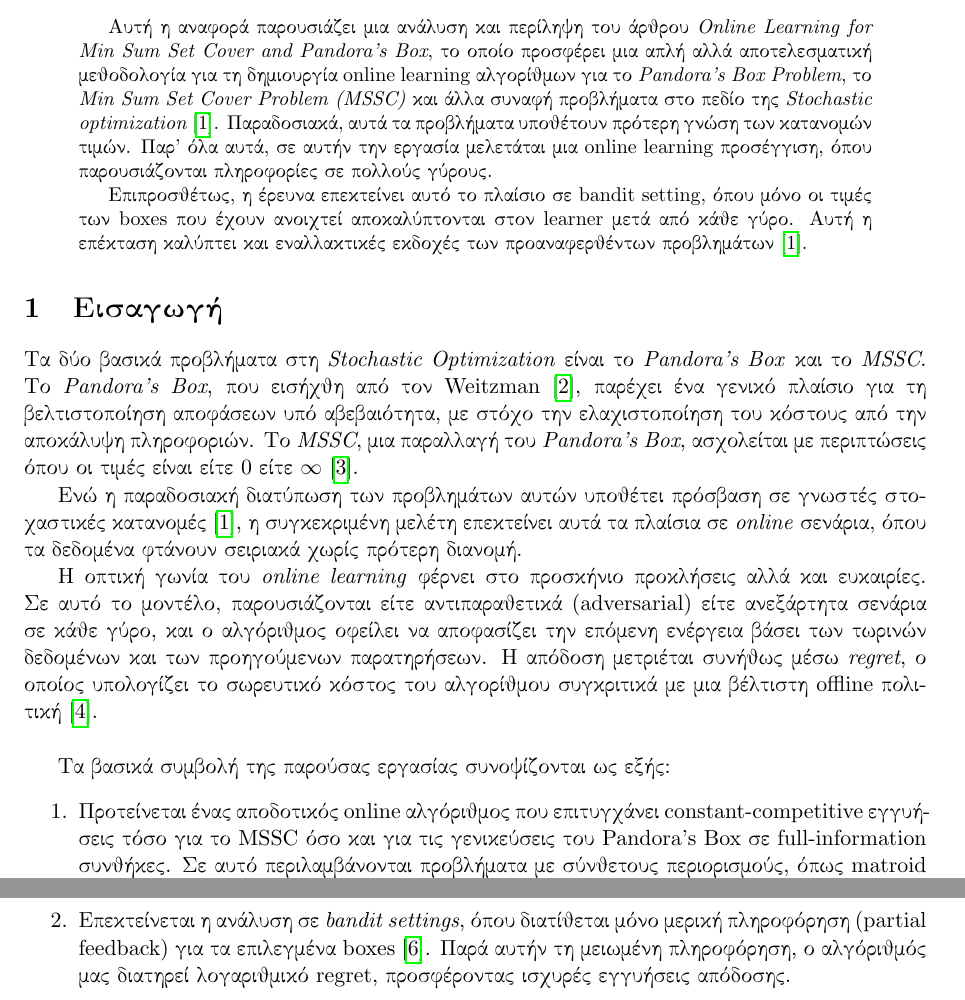
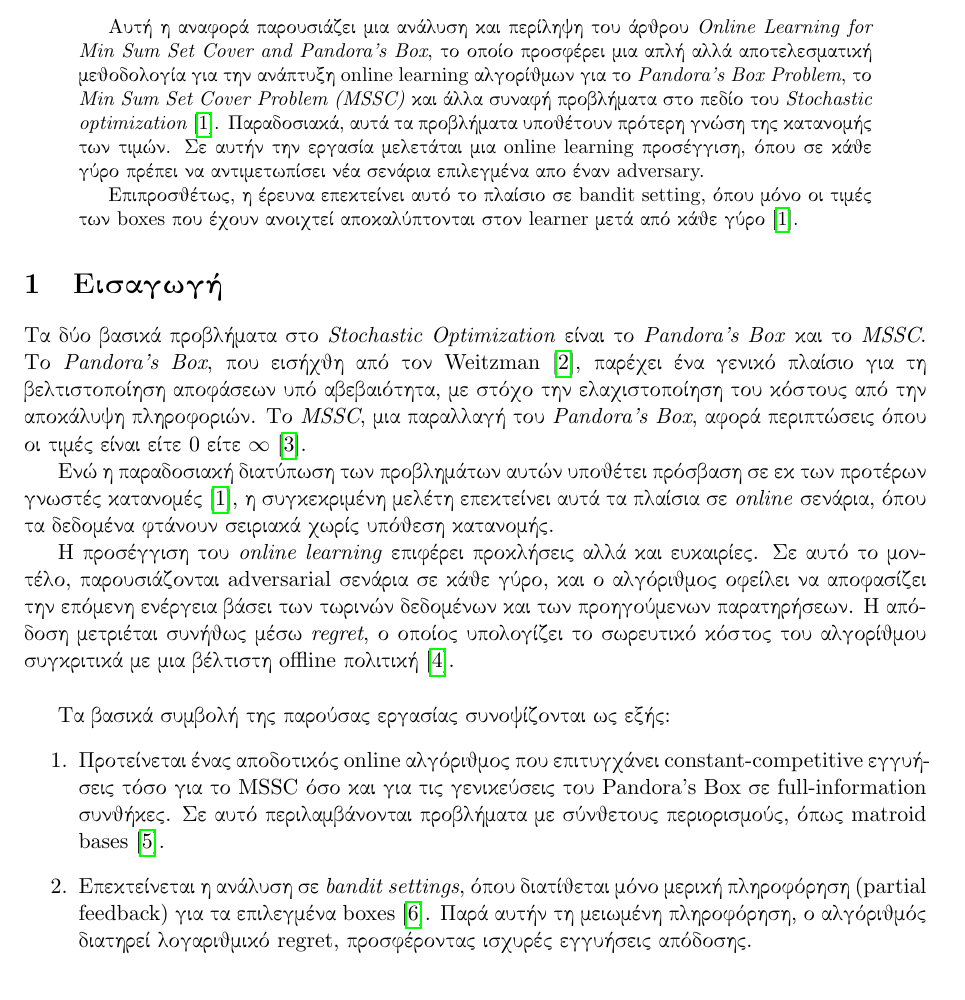
Before and after one commit to khasion/pandoras-box, a LaTeX paper (report_translated_greek.tex): two parts of pages 1 and 2 of 5 before the commit and part of page 1 of 5 after it, the two joined at a grey line, cut so that both start at the same text. Compiled offline with pdfLaTeX.

Commit message:
some corrections

```diff
--- a/report_translated_greek.tex
+++ b/report_translated_greek.tex
@@ -24,25 +24,25 @@
 \maketitle
 
 \begin{abstract}
-Αυτή η αναφορά παρουσιάζει μια ανάλυση και περίληψη του άρθρου \textit{Online Learning for Min Sum Set Cover and Pandora's Box}, το οποίο προσφέρει μια απλή αλλά αποτελεσματική μεθοδολογία για τη δημιουργία online learning αλγορίθμων για το \textit{Pandora's Box Problem}, το \textit{Min Sum Set Cover Problem (MSSC)} και άλλα συναφή προβλήματα στο πεδίο της \textit{Stochastic optimization} \cite{gergatsouli2022online}. Παραδοσιακά, αυτά τα προβλήματα υποθέτουν πρότερη γνώση των κατανομών τιμών. Παρ’ όλα αυτά, σε αυτήν την εργασία μελετάται μια online learning προσέγγιση, όπου παρουσιάζονται πληροφορίες σε πολλούς γύρους. \par
+Αυτή η αναφορά παρουσιάζει μια ανάλυση και περίληψη του άρθρου \textit{Online Learning for Min Sum Set Cover and Pandora's Box}, το οποίο προσφέρει μια απλή αλλά αποτελεσματική μεθοδολογία για την ανάπτυξη online learning αλγορίθμων για το \textit{Pandora's Box Problem}, το \textit{Min Sum Set Cover Problem (MSSC)} και άλλα συναφή προβλήματα στο πεδίο του \textit{Stochastic optimization} \cite{gergatsouli2022online}. Παραδοσιακά, αυτά τα προβλήματα υποθέτουν πρότερη γνώση της κατανομής των τιμών. Σε αυτήν την εργασία μελετάται μια online learning προσέγγιση, όπου σε κάθε γύρο πρέπει να αντιμετωπίσει νέα σενάρια επιλεγμένα απο έναν adversary. \par
 
-Επιπροσθέτως, η έρευνα επεκτείνει αυτό το πλαίσιο σε bandit setting, όπου μόνο οι τιμές των boxes που έχουν ανοιχτεί αποκαλύπτονται στον learner μετά από κάθε γύρο. Αυτή η επέκταση καλύπτει και εναλλακτικές εκδοχές των προαναφερθέντων προβλημάτων \cite{gergatsouli2022online}.
+Επιπροσθέτως, η έρευνα επεκτείνει αυτό το πλαίσιο σε bandit setting, όπου μόνο οι τιμές των boxes που έχουν ανοιχτεί αποκαλύπτονται στον learner μετά από κάθε γύρο \cite{gergatsouli2022online}.
 \end{abstract}
 
 \section{Εισαγωγή}
-Τα δύο βασικά προβλήματα στη \textit{Stochastic Optimization} είναι το \textit{Pandora's Box} και το \textit{MSSC}.
+Τα δύο βασικά προβλήματα στο \textit{Stochastic Optimization} είναι το \textit{Pandora's Box} και το \textit{MSSC}.
 Το \textit{Pandora's Box}, που εισήχθη από τον Weitzman \cite{weitzman1978optimal}, παρέχει ένα γενικό πλαίσιο για τη βελτιστοποίηση αποφάσεων υπό αβεβαιότητα, με στόχο την ελαχιστοποίηση του κόστους από την αποκάλυψη πληροφοριών.
-Το \textit{MSSC}, μια παραλλαγή του \textit{Pandora's Box}, ασχολείται με περιπτώσεις όπου οι τιμές είναι είτε $0$ είτε $\infty$ \cite{feige2004approximating}. \par
+Το \textit{MSSC}, μια παραλλαγή του \textit{Pandora's Box}, αφορά περιπτώσεις όπου οι τιμές είναι είτε $0$ είτε $\infty$ \cite{feige2004approximating}. \par
 
-Ενώ η παραδοσιακή διατύπωση των προβλημάτων αυτών υποθέτει πρόσβαση σε γνωστές στοχαστικές κατανομές \cite{gergatsouli2022online}, η συγκεκριμένη μελέτη επεκτείνει αυτά τα πλαίσια σε \textit{online} σενάρια, όπου τα δεδομένα φτάνουν σειριακά χωρίς πρότερη διανομή. \par
+Ενώ η παραδοσιακή διατύπωση των προβλημάτων αυτών υποθέτει πρόσβαση σε εκ των προτέρων γνωστές κατανομές \cite{gergatsouli2022online}, η συγκεκριμένη μελέτη επεκτείνει αυτά τα πλαίσια σε \textit{online} σενάρια, όπου τα δεδομένα φτάνουν σειριακά χωρίς υπόθεση κατανομής. \par
 
-Η οπτική γωνία του \textit{online learning} φέρνει στο προσκήνιο προκλήσεις αλλά και ευκαιρίες. Σε αυτό το μοντέλο, παρουσιάζονται είτε αντιπαραθετικά (adversarial) είτε ανεξάρτητα σενάρια σε κάθε γύρο, και ο αλγόριθμος οφείλει να αποφασίζει την επόμενη ενέργεια βάσει των τωρινών δεδομένων και των προηγούμενων παρατηρήσεων. Η απόδοση μετριέται συνήθως μέσω \textit{regret}, ο οποίος υπολογίζει το σωρευτικό κόστος του αλγορίθμου συγκριτικά με μια βέλτιστη offline πολιτική \cite{shalev2012online}.
+Η προσέγγιση του \textit{online learning} επιφέρει προκλήσεις αλλά και ευκαιρίες. Σε αυτό το μοντέλο, παρουσιάζονται adversarial σενάρια σε κάθε γύρο, και ο αλγόριθμος οφείλει να αποφασίζει την επόμενη ενέργεια βάσει των τωρινών δεδομένων και των προηγούμενων παρατηρήσεων. Η απόδοση μετριέται συνήθως μέσω \textit{regret}, ο οποίος υπολογίζει το σωρευτικό κόστος του αλγορίθμου συγκριτικά με μια βέλτιστη offline πολιτική \cite{shalev2012online}.
 \newline
 
 Τα βασικά συμβολή της παρούσας εργασίας συνοψίζονται ως εξής:
 \begin{enumerate}
     \item Προτείνεται ένας αποδοτικός online αλγόριθμος που επιτυγχάνει constant-competitive εγγυήσεις τόσο για το MSSC όσο και για τις γενικεύσεις του Pandora's Box σε full-information συνθήκες. Σε αυτό περιλαμβάνονται προβλήματα με σύνθετους περιορισμούς, όπως matroid bases \cite{bansal2010constant}.
-    \item Επεκτείνεται η ανάλυση σε \textit{bandit settings}, όπου διατίθεται μόνο μερική πληροφόρηση (partial feedback) για τα επιλεγμένα boxes \cite{flaxman2004online}. Παρά αυτήν τη μειωμένη πληροφόρηση, ο αλγόριθμός μας διατηρεί λογαριθμικό regret, προσφέροντας ισχυρές εγγυήσεις απόδοσης.
+    \item Επεκτείνεται η ανάλυση σε \textit{bandit settings}, όπου διατίθεται μόνο μερική πληροφόρηση (partial feedback) για τα επιλεγμένα boxes \cite{flaxman2004online}. Παρά αυτήν τη μειωμένη πληροφόρηση, ο αλγόριθμός διατηρεί λογαριθμικό regret, προσφέροντας ισχυρές εγγυήσεις απόδοσης.
     \item Με τη χρήση convex relaxations και τεχνικών online convex optimization, παρουσιάζονται πρακτικές προσεγγίσεις που γεφυρώνουν το θεωρητικό πλαίσιο με την υπολογιστική αποδοτικότητα \cite{shalev2007primal}.
 \end{enumerate}
 
```
Also changed, not shown: report_translated_greek.bbl (deleted), report_translated_greek.pdf, 4 other files.
